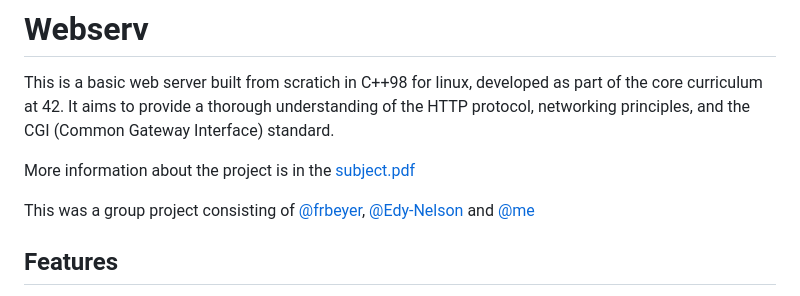
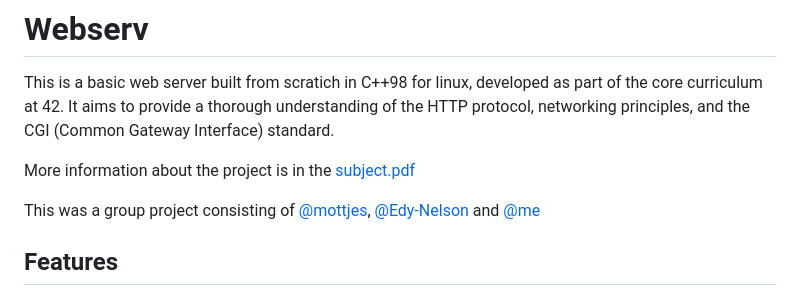
Before and after one commit to frbeyer1/webserv, a Markdown page: README.md, the part around the change. Rendered like a GitHub page.

```diff
--- a/README.md
+++ b/README.md
@@ -5,7 +5,7 @@ It aims to provide a thorough understanding of the HTTP protocol, networking pri
 
 More information about the project is in the [subject.pdf](https://github.com/mottjes/webserv/blob/main/subject.pdf)
 
-This was a group project consisting of [@frbeyer](https://github.com/mottjes), [@Edy-Nelson](https://github.com/Edy-Nelson) and [@me](https://github.com/frbeyer1)
+This was a group project consisting of [@mottjes](https://github.com/mottjes), [@Edy-Nelson](https://github.com/Edy-Nelson) and [@me](https://github.com/frbeyer1)
 
 ## Features
 
```
